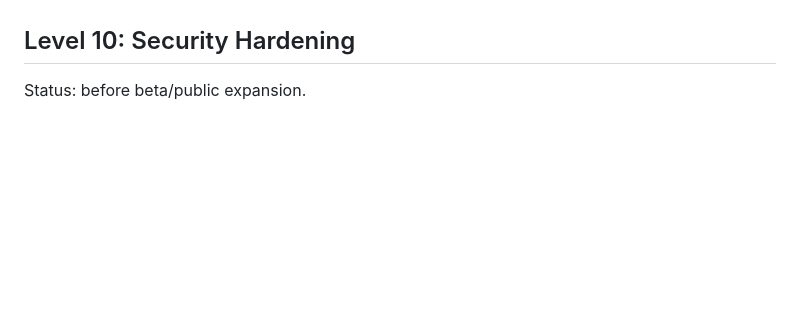
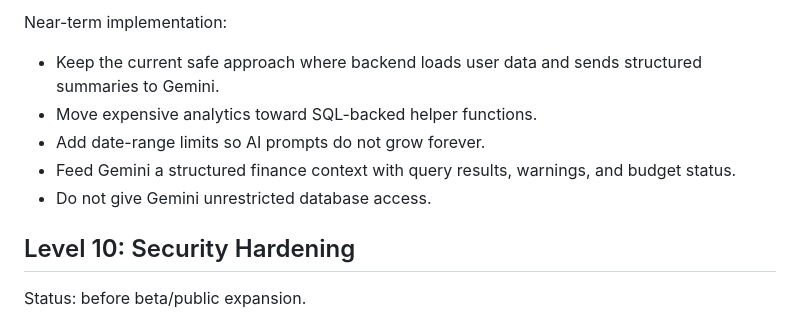
Before and after one commit to shabanakhtar/Finance-Tracker, a Markdown page: docs/product-roadmap.md, the part around one of its changes. Drawn GitHub-style; blank space fills up the shorter version.

Commit message:
Document SQL-backed AI insight plan

```diff
--- a/docs/product-roadmap.md
+++ b/docs/product-roadmap.md
@@ -512,3 +582,11 @@ Future subscription agenda:
+Near-term implementation:
+
+- Keep the current safe approach where backend loads user data and sends structured summaries to Gemini.
+- Move expensive analytics toward SQL-backed helper functions.
+- Add date-range limits so AI prompts do not grow forever.
+- Feed Gemini a structured finance context with query results, warnings, and budget status.
+- Do not give Gemini unrestricted database access.
+
 ## Level 10: Security Hardening
 
 Status: before beta/public expansion.
```
Also changed, not shown: other parts of docs/product-roadmap.md (+70 -0 lines).
